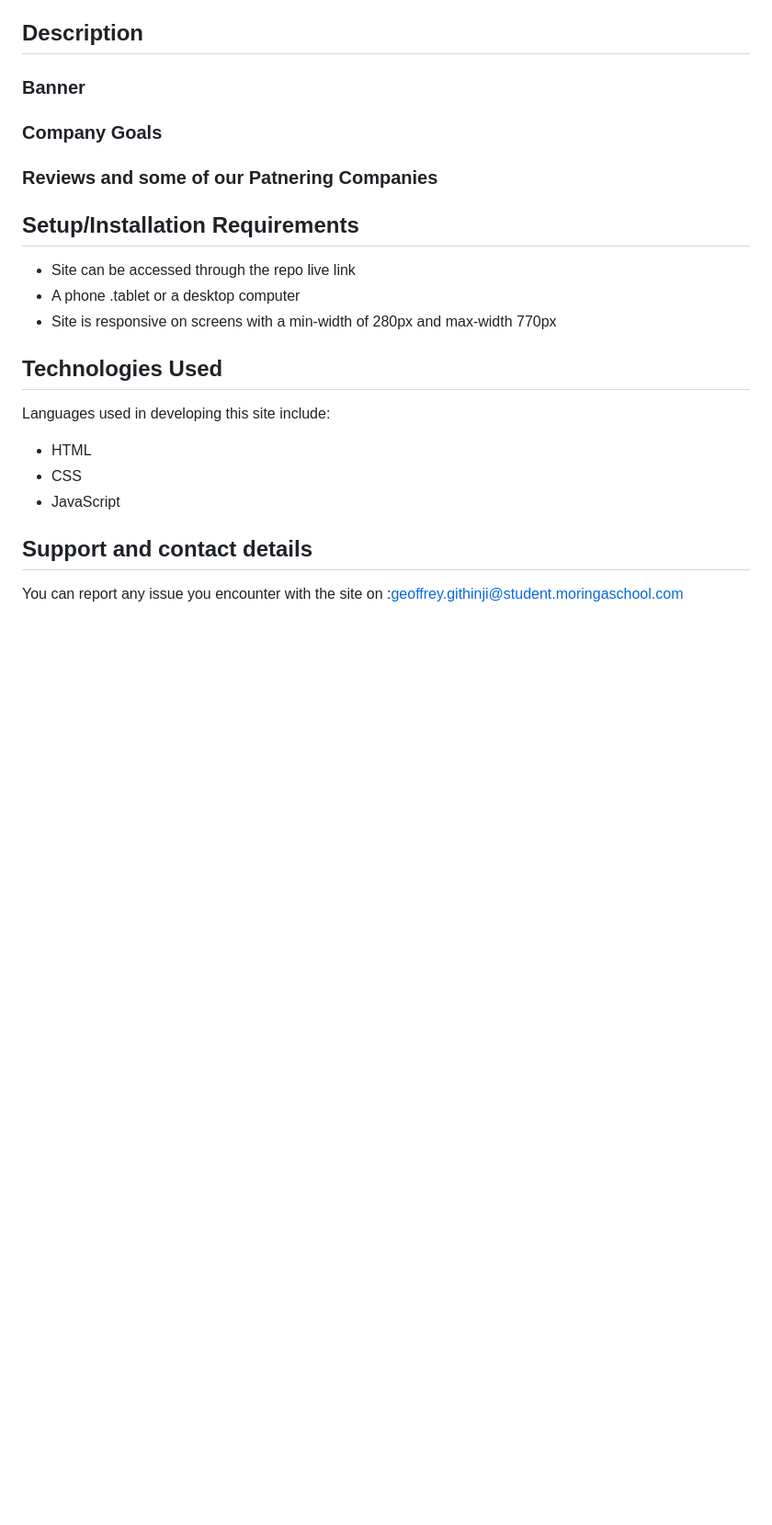
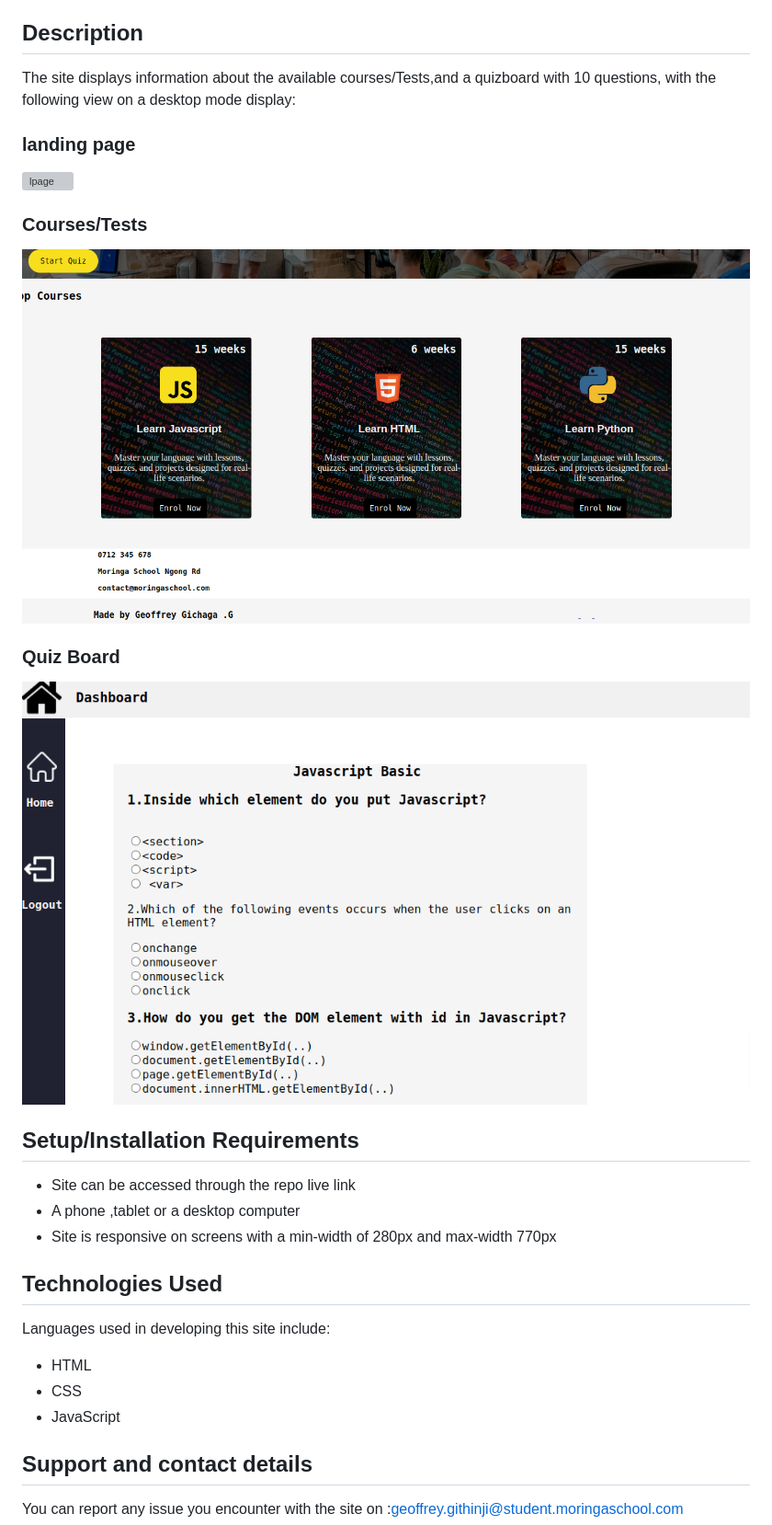
Before and after one commit to GeoffreyGichaga/ExamsPortal, a Markdown page: README.md, the part around the change. Shown at 92% size. GitHub-like rendering; pictures changed too: images/Dashboard.png (added), images/JavSchool2.png (added); blank space fills up the shorter version; grey boxes are pictures that could not be loaded.

Commit message:
ft:README - Update - Add website screenshots and description

```diff
--- a/README.md
+++ b/README.md
@@ -14,11 +14,17 @@ Geoffrey Gichaga .G
 + [Authors Info](#author-Info)
 
 ## Description
+The site displays information about the available courses/Tests,and a quizboard with 10 questions, with the following view on a desktop mode display:
 
-### Banner
-### Company Goals
+### landing page
+![lpage](./images/JavSchool.png)
 
-### Reviews and some of our Patnering Companies
+### Courses/Tests
+![cpage](./images/JavSchool2.png)
+
+### Quiz Board
+![qpage](./images/Dashboard.png)
+
 
 
 
@@ -29,7 +35,7 @@ Geoffrey Gichaga .G
 
 ## Setup/Installation Requirements
 * Site can be accessed through the repo live link
-* A phone .tablet or a desktop computer
+* A phone ,tablet or a desktop computer
 * Site is responsive on screens with a min-width of 280px and max-width 770px
 
 
```
Also changed, not shown: 11 other files.
